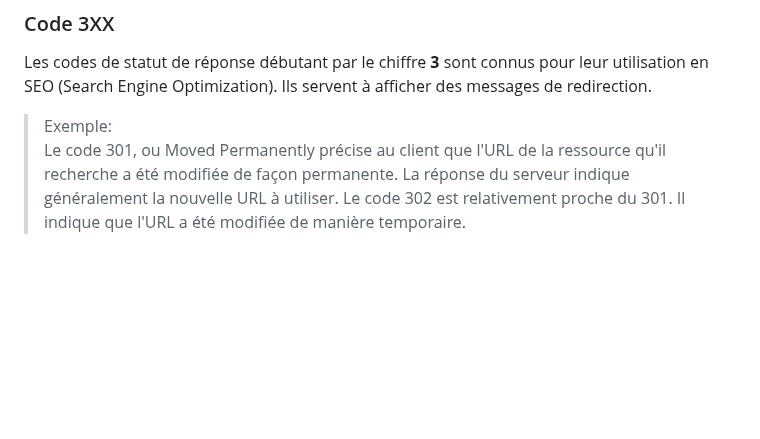
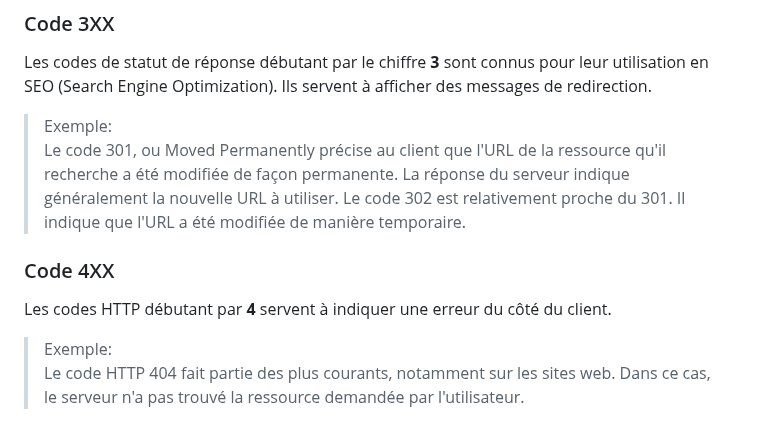
Before and after one commit to Dylan-MARIE/Bloc1-SLAM, a Markdown page: documents.md, the part around the change. Rendered like a GitHub page; blank space fills up the shorter version.

```diff
--- a/documents.md
+++ b/documents.md
@@ -179,3 +179,10 @@ Les codes de statut de réponse débutant par le chiffre **3** sont connus pour
 
 >Exemple:\
 >Le code 301, ou Moved Permanently précise au client que l'URL de la ressource qu'il recherche a été modifiée de façon permanente. La réponse du serveur indique généralement la nouvelle URL à utiliser. Le code 302 est relativement proche du 301. Il indique que l'URL a été modifiée de manière temporaire.
+
+### Code 4XX
+
+Les codes HTTP débutant par **4** servent à indiquer une erreur du côté du client.
+
+>Exemple:\
+>Le code HTTP 404 fait partie des plus courants, notamment sur les sites web. Dans ce cas, le serveur n'a pas trouvé la ressource demandée par l'utilisateur.
```
